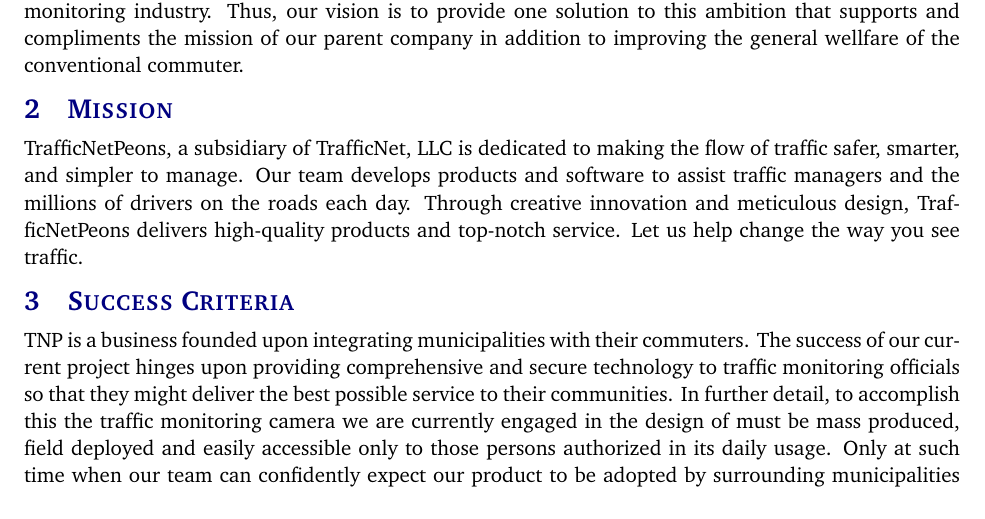
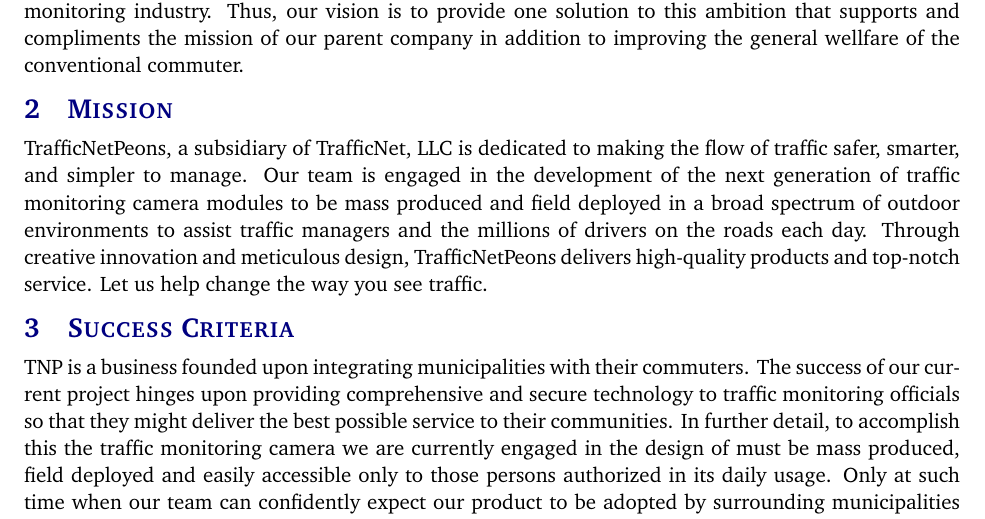
Before and after one commit to rabindhau696/TrafficNetPeons, a LaTeX document (project charter latex/project_charter.tex, which reads project charter latex/tex/mission.tex): part of page 5 of 10, cut so that both start at the same text. Compiled offline with pdfLaTeX.

Commit message:
Update mission.tex

```diff
--- a/project charter latex/tex/mission.tex
+++ b/project charter latex/tex/mission.tex
@@ -1 +1 @@
-TrafficNetPeons, a subsidiary of TrafficNet, LLC is dedicated to making the flow of traffic safer, smarter, and simpler to manage. Our team develops products and software to assist traffic managers and the millions of drivers on the roads each day. Through creative innovation and meticulous design, TrafficNetPeons delivers high-quality products and top-notch service. Let us help change the way you see traffic.
+TrafficNetPeons, a subsidiary of TrafficNet, LLC is dedicated to making the flow of traffic safer, smarter, and simpler to manage. Our team is engaged in the development of the next generation of traffic monitoring camera modules to be mass produced and field deployed in a broad spectrum of outdoor environments to assist traffic managers and the millions of drivers on the roads each day. Through creative innovation and meticulous design, TrafficNetPeons delivers high-quality products and top-notch service. Let us help change the way you see traffic.
```
